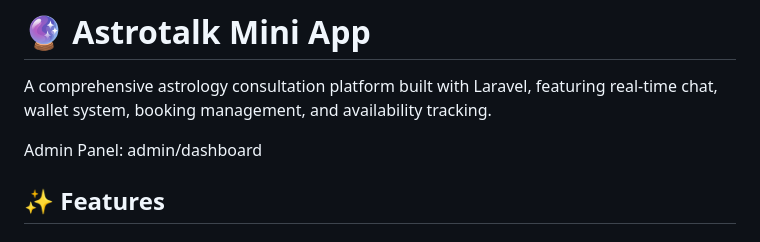
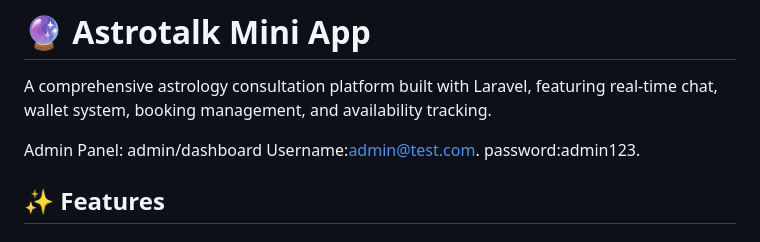
Before and after one commit to Sknadim6297/Astrotalk-mini-app, a Markdown page: README.md, the part around the change. GitHub-like rendering.

```diff
--- a/README.md
+++ b/README.md
@@ -3,6 +3,8 @@
 A comprehensive astrology consultation platform built with Laravel, featuring real-time chat, wallet system, booking management, and availability tracking.
 
 Admin Panel: admin/dashboard
+Username:admin@test.com.
+password:admin123.
 
 ## ✨ Features
 
```
